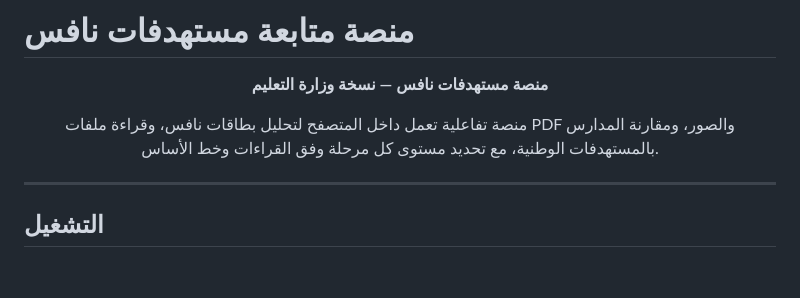
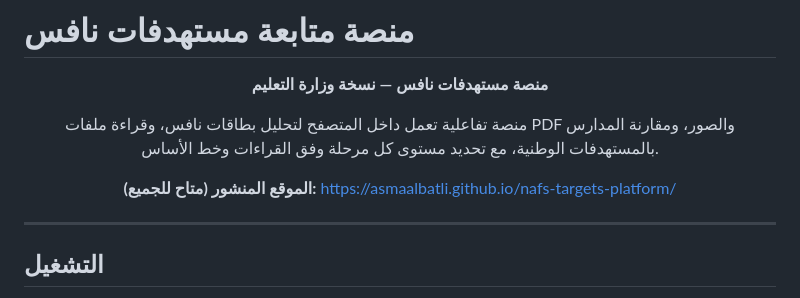
Before and after one commit to AsmaAlbatli/nafs-targets-platform, a Markdown page: README.md, the part around the change. GitHub-like rendering; blank space fills up the shorter version.

Commit message:
تحديث رابط الموقع المنشور في الملف التعريفي

```diff
--- a/README.md
+++ b/README.md
@@ -7,6 +7,8 @@
 منصة تفاعلية تعمل داخل المتصفح لتحليل بطاقات نافس، وقراءة ملفات PDF والصور،
 ومقارنة المدارس بالمستهدفات الوطنية، مع تحديد مستوى كل مرحلة وفق القراءات
 وخط الأساس.
+
+**الموقع المنشور (متاح للجميع):** https://asmaalbatli.github.io/nafs-targets-platform/
 
 </div>
 
```
